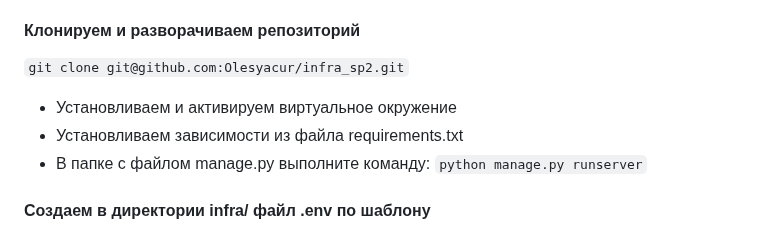
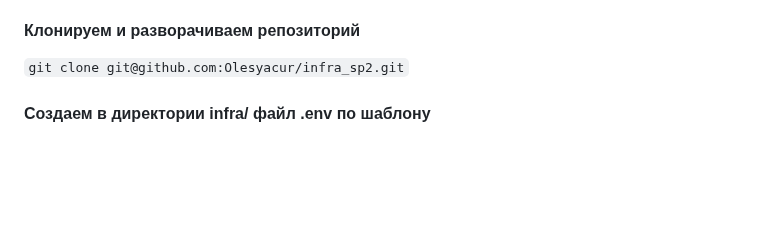
Before and after one commit to Olesyacur/infra_sp2, a Markdown page: README.md, the part around the change. Rendered like a GitHub page; blank space fills up the shorter version.

Commit message:
version 3

````diff
--- a/README.md
+++ b/README.md
@@ -27,10 +27,6 @@ Docker-compose. Docker "упаковывает" приложение и все
 
 #### Клонируем и разворачиваем репозиторий
 ```git clone git@github.com:Olesyacur/infra_sp2.git```
-- Установливаем и активируем виртуальное окружение
-- Установливаем зависимости из файла requirements.txt
-- В папке с файлом manage.py выполните команду:
-```python manage.py runserver```
 
 #### Создаем в директории infra/ файл .env по шаблону
 DB_ENGINE= # указываем базу данных, с которой будем работать
````
